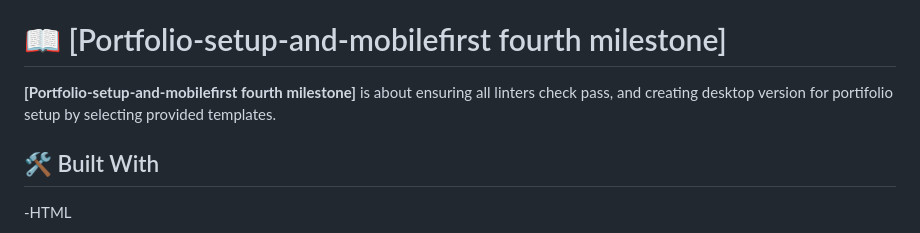
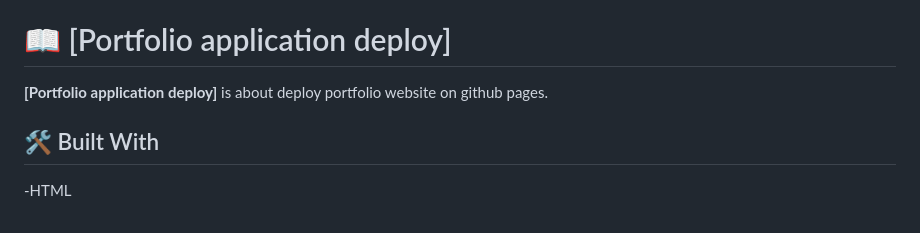
Before and after one commit to vikas924/Portfolio-setup-and-mobilefirst, a Markdown page: README.md, the part around the change. Drawn GitHub-style.

```diff
--- a/README.md
+++ b/README.md
@@ -30,9 +30,9 @@
 - [❓ FAQ (OPTIONAL)](#faq)
 - [📝 License](#license)
 
-# 📖 [Portfolio-setup-and-mobilefirst fourth milestone] <a name="about-project"></a>
+# 📖 [Portfolio application deploy] <a name="about-project"></a>
 
-**[Portfolio-setup-and-mobilefirst fourth milestone]** is about ensuring all linters check pass, and creating desktop version for portifolio setup by selecting provided templates.
+**[Portfolio application deploy]** is about deploy portfolio website on github pages.
 
 ## 🛠 Built With <a name="built-with"></a>
 
```
